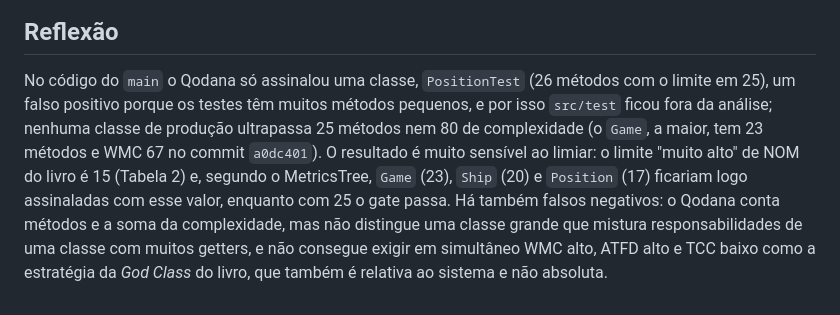
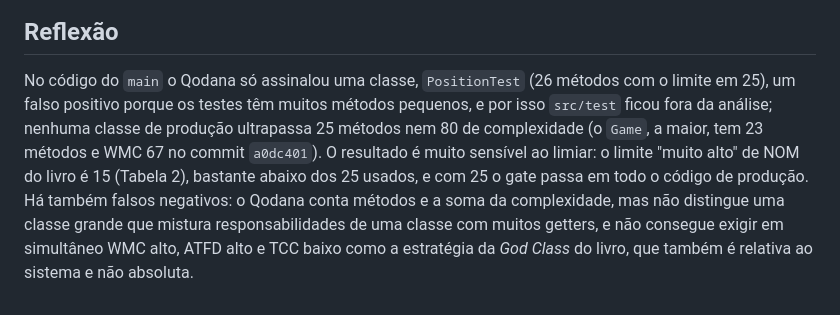
Before and after one commit to LEI-129844/Battleship2, a Markdown page: Qodana/README-123275.md, the part around the change. Rendered like a GitHub page.

Commit message:
Remove afirmação não testada da reflexão do Qodana (LEI-123275)
Co-Authored-By: Claude Sonnet 5.5 <noreply@anthropic.com>

```diff
--- a/Qodana/README-123275.md
+++ b/Qodana/README-123275.md
@@ -44,4 +44,4 @@ Com o PR [#28](https://github.com/LEI-129844/Battleship2/pull/28) no estado verm
 
 ## Reflexão
 
-No código do `main` o Qodana só assinalou uma classe, `PositionTest` (26 métodos com o limite em 25), um falso positivo porque os testes têm muitos métodos pequenos, e por isso `src/test` ficou fora da análise; nenhuma classe de produção ultrapassa 25 métodos nem 80 de complexidade (o `Game`, a maior, tem 23 métodos e WMC 67 no commit `a0dc401`). O resultado é muito sensível ao limiar: o limite "muito alto" de NOM do livro é 15 (Tabela 2) e, segundo o MetricsTree, `Game` (23), `Ship` (20) e `Position` (17) ficariam logo assinaladas com esse valor, enquanto com 25 o gate passa. Há também falsos negativos: o Qodana conta métodos e a soma da complexidade, mas não distingue uma classe grande que mistura responsabilidades de uma classe com muitos getters, e não consegue exigir em simultâneo WMC alto, ATFD alto e TCC baixo como a estratégia da *God Class* do livro, que também é relativa ao sistema e não absoluta.
+No código do `main` o Qodana só assinalou uma classe, `PositionTest` (26 métodos com o limite em 25), um falso positivo porque os testes têm muitos métodos pequenos, e por isso `src/test` ficou fora da análise; nenhuma classe de produção ultrapassa 25 métodos nem 80 de complexidade (o `Game`, a maior, tem 23 métodos e WMC 67 no commit `a0dc401`). O resultado é muito sensível ao limiar: o limite "muito alto" de NOM do livro é 15 (Tabela 2), bastante abaixo dos 25 usados, e com 25 o gate passa em todo o código de produção. Há também falsos negativos: o Qodana conta métodos e a soma da complexidade, mas não distingue uma classe grande que mistura responsabilidades de uma classe com muitos getters, e não consegue exigir em simultâneo WMC alto, ATFD alto e TCC baixo como a estratégia da *God Class* do livro, que também é relativa ao sistema e não absoluta.
```
